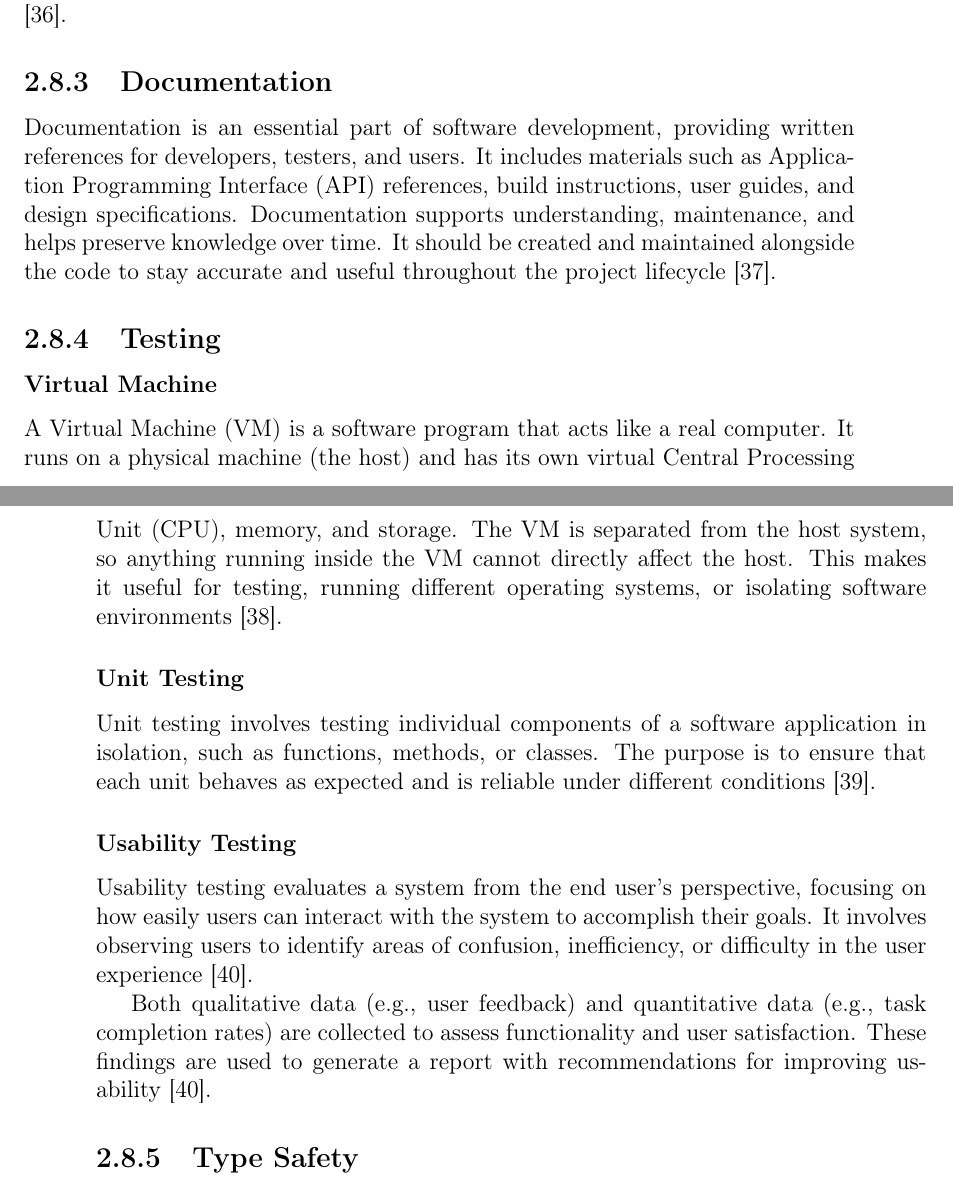
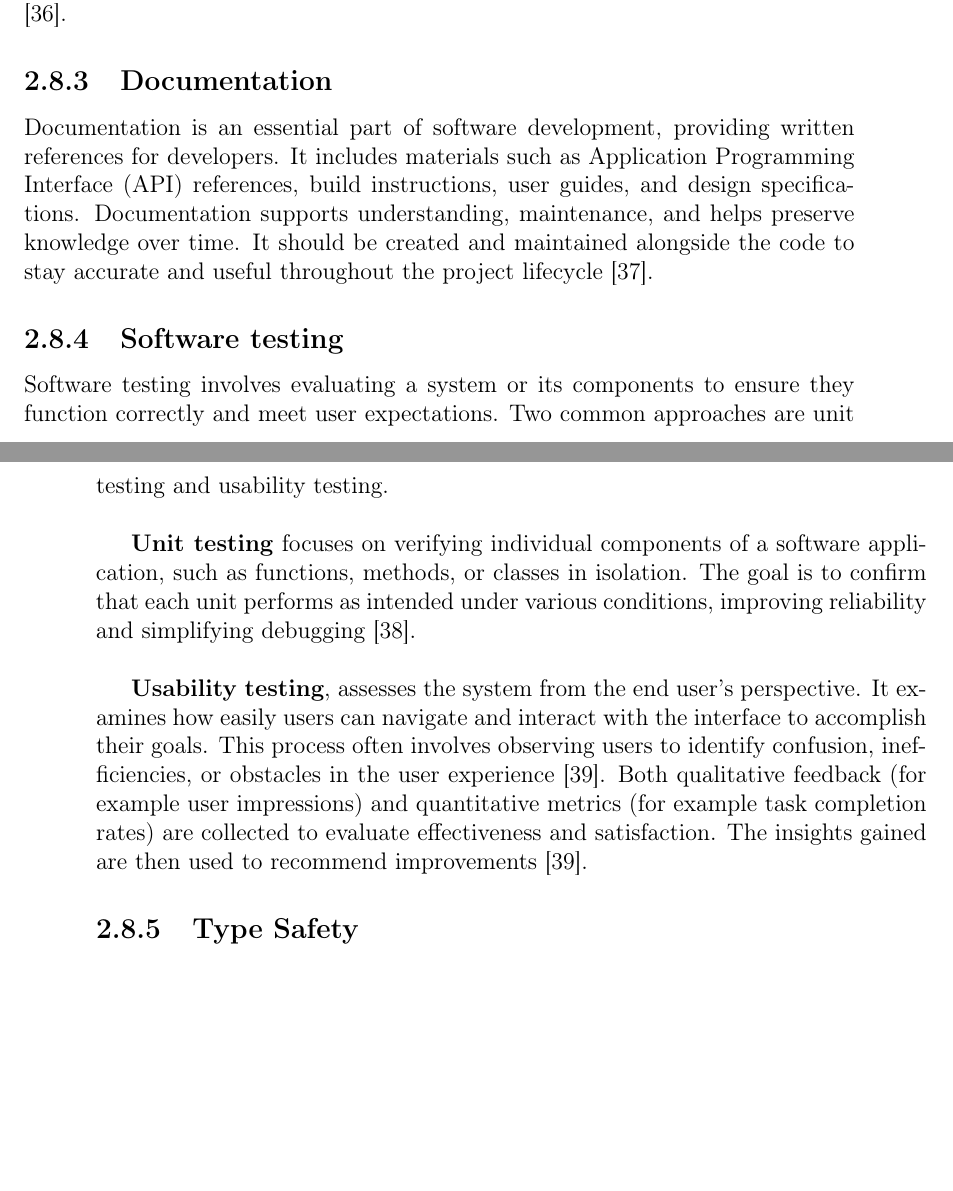
Before and after one commit to bachelor-gruppe-04/documentation, a LaTeX thesis (main.tex, which reads chapters/04-theory.tex): two parts of pages 33 and 34 of 94, joined at a grey line, cut so that both start at the same text, the shorter picture padded with empty space. Compiled offline with pdfLaTeX; TikZ figures are drawn from their code, not taken from saved files.

Commit message:
Small changes to testing in theory

```diff
--- a/chapters/04-theory.tex
+++ b/chapters/04-theory.tex
@@ -240,27 +240,16 @@ High cohesion and loose coupling are desirable, as they lead to systems that are
 \subsection{Documentation}
 \label{subsec:documentation}
 
-Documentation is an essential part of software development, providing written references for developers, testers, and users. It includes materials such as \gls{api} references, build instructions, user guides, and design specifications. Documentation supports understanding, maintenance, and helps preserve knowledge over time. It should be created and maintained alongside the code to stay accurate and useful throughout the project lifecycle \cite{geeksforgeeks:doc}.
+Documentation is an essential part of software development, providing written references for developers. It includes materials such as \gls{api} references, build instructions, user guides, and design specifications. Documentation supports understanding, maintenance, and helps preserve knowledge over time. It should be created and maintained alongside the code to stay accurate and useful throughout the project lifecycle \cite{geeksforgeeks:doc}.
 
-\subsection{Testing}
+\subsection{Software testing}
 \label{subsec:testing}
 
-\subsubsection*{Virtual Machine}
-\label{subsubsec:virtual-machine}
+Software testing involves evaluating a system or its components to ensure they function correctly and meet user expectations. Two common approaches are unit testing and usability testing. \\
 
-A \gls{vm} is a software program that acts like a real computer. It runs on a physical machine (the host) and has its own virtual \gls{cpu}, memory, and storage. The \gls{vm} is separated from the host system, so anything running inside the \gls{vm} cannot directly affect the host. This makes it useful for testing, running different operating systems, or isolating software environments \cite{microsoft:virtual-machine}.
+\textbf{Unit testing} focuses on verifying individual components of a software application, such as functions, methods, or classes in isolation. The goal is to confirm that each unit performs as intended under various conditions, improving reliability and simplifying debugging \cite{geeksforgeeks:unit-test}. \\
 
-\subsubsection*{Unit Testing}
-\label{subsubsec:unit-testing}
-
-Unit testing involves testing individual components of a software application in isolation, such as functions, methods, or classes. The purpose is to ensure that each unit behaves as expected and is reliable under different conditions \cite{geeksforgeeks:unit-test}.
-
-\subsubsection*{Usability Testing}
-\label{subsec:usability-testing}
-
-Usability testing evaluates a system from the end user’s perspective, focusing on how easily users can interact with the system to accomplish their goals. It involves observing users to identify areas of confusion, inefficiency, or difficulty in the user experience \cite{geeksforgeeks:user-test}.
-
-Both qualitative data (e.g., user feedback) and quantitative data (e.g., task completion rates) are collected to assess functionality and user satisfaction. These findings are used to generate a report with recommendations for improving usability \cite{geeksforgeeks:user-test}.
+\textbf{Usability testing}, assesses the system from the end user’s perspective. It examines how easily users can navigate and interact with the interface to accomplish their goals. This process often involves observing users to identify confusion, inefficiencies, or obstacles in the user experience \cite{geeksforgeeks:user-test}. Both qualitative feedback (for example user impressions) and quantitative metrics (for example task completion rates) are collected to evaluate effectiveness and satisfaction. The insights gained are then used to recommend improvements \cite{geeksforgeeks:user-test}.
 
 \subsection{Type Safety}
 \label{subsec:type-safety}
```
Also changed, not shown: chapters/cs kommentarer.tex (+8 -40 lines), chapters/04-theory.tex (8 more changed lines).
